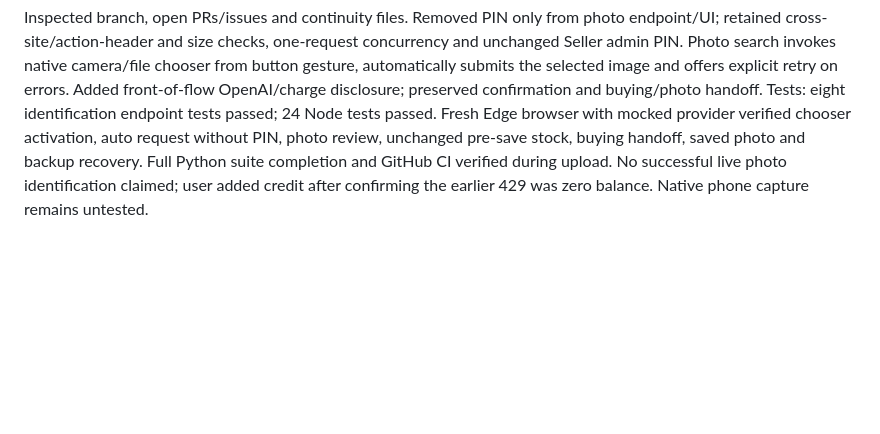
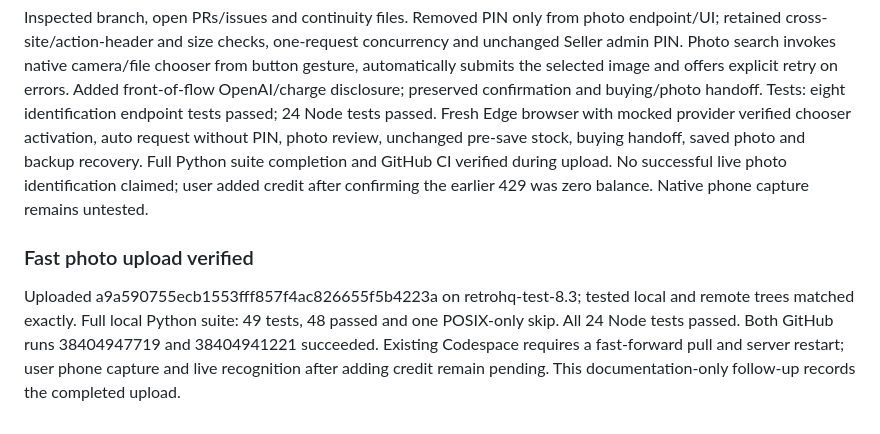
Before and after one commit to jamiedenny83-byte/retrohq-prototype, a Markdown page: docs/WORK_LOG.md, the part around the change. Rendered like a GitHub page; blank space fills up the shorter version.

Commit message:
Record fast photo search upload and verification

```diff
--- a/docs/WORK_LOG.md
+++ b/docs/WORK_LOG.md
@@ -85,3 +85,6 @@ Implementation f71dedc4c035ea5c6d10edc6f093a3eec94dced6 uploaded to retrohq-test
 ## 2026-10-13 — Fast photo search
 Inspected branch, open PRs/issues and continuity files. Removed PIN only from photo endpoint/UI; retained cross-site/action-header and size checks, one-request concurrency and unchanged Seller admin PIN. Photo search invokes native camera/file chooser from button gesture, automatically submits the selected image and offers explicit retry on errors. Added front-of-flow OpenAI/charge disclosure; preserved confirmation and buying/photo handoff.
 Tests: eight identification endpoint tests passed; 24 Node tests passed. Fresh Edge browser with mocked provider verified chooser activation, auto request without PIN, photo review, unchanged pre-save stock, buying handoff, saved photo and backup recovery. Full Python suite completion and GitHub CI verified during upload. No successful live photo identification claimed; user added credit after confirming the earlier 429 was zero balance. Native phone capture remains untested.
+
+### Fast photo upload verified
+Uploaded a9a590755ecb1553fff857f4ac826655f5b4223a on retrohq-test-8.3; tested local and remote trees matched exactly. Full local Python suite: 49 tests, 48 passed and one POSIX-only skip. All 24 Node tests passed. Both GitHub runs 38404947719 and 38404941221 succeeded. Existing Codespace requires a fast-forward pull and server restart; user phone capture and live recognition after adding credit remain pending. This documentation-only follow-up records the completed upload.
```
